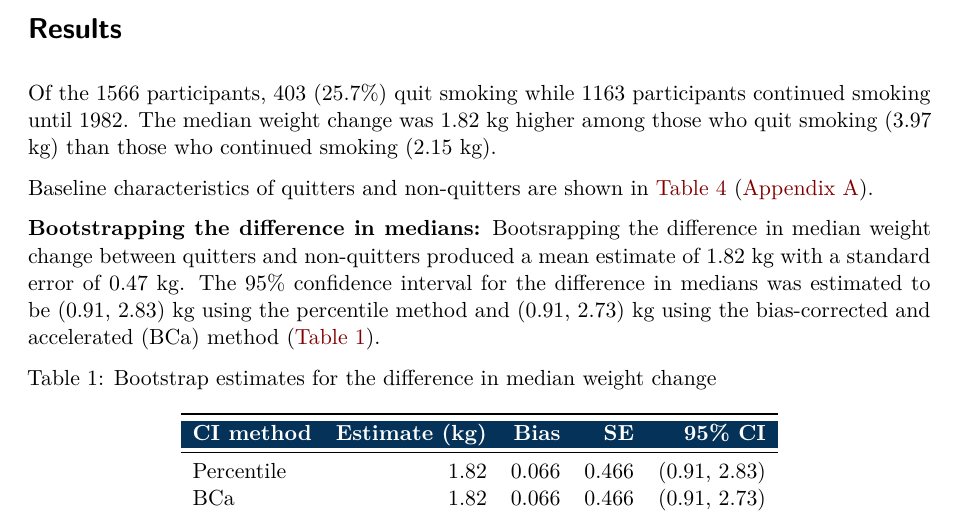
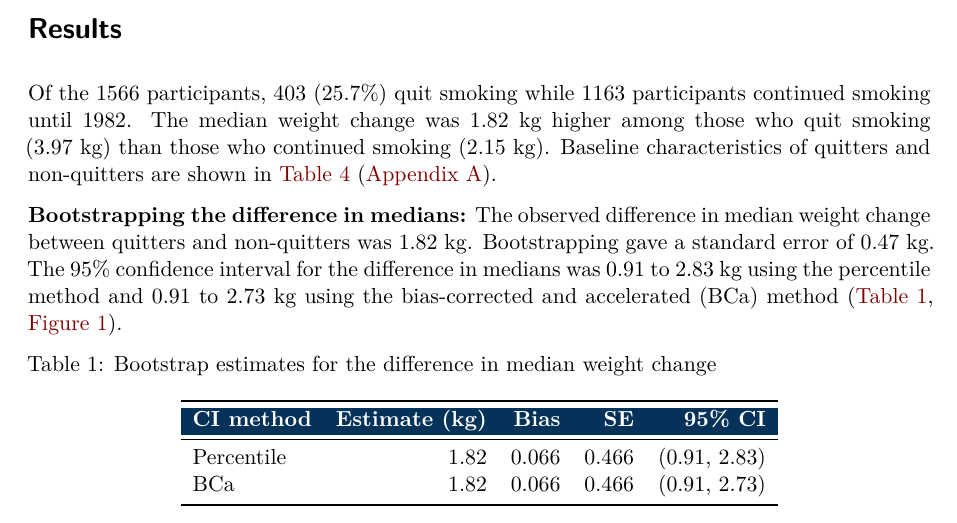
Before and after one commit to wiumjolene/uct-pph7090-seminars-bootstrapping, a Quarto document (report/WMXJOL001.qmd): part of page 2 of 8, cut so that both start at the same text. Rendered offline with R 4.5, knitr and Pandoc in place of Quarto, then LaTeX, with nearby package versions; drawn as R Markdown's standard PDF in place of the format the file asks for; some code elsewhere in the file could not run offline.

Commit message:
Results - Bootstrapping the difference in medians

````diff
--- a/report/WMXJOL001.qmd
+++ b/report/WMXJOL001.qmd
@@ -95,13 +95,10 @@ Next, the results of the analysis are presented.
 # Results
 <!-- > A small number of well-chosen tables and figures, with estimates and measures of uncertainty. -->
 
-
-Of the `r n_total` participants, `r n_quit` (`r round(100 * n_quit / n_total, 1)`%) quit smoking while `r n_cont` participants continued smoking until 1982. The median weight change was `r round(med_diff, 2)` kg higher among those who quit smoking (`r round(med_quit, 2)` kg) than those who continued smoking (`r round(med_cont, 2)` kg).
-
-Baseline characteristics of quitters and non-quitters are shown in @tbl-baseline ([Appendix A](#sec-appendix-baseline)).
+Of the `r n_total` participants, `r n_quit` (`r round(100 * n_quit / n_total, 1)`%) quit smoking while `r n_cont` participants continued smoking until 1982. The median weight change was `r round(med_diff, 2)` kg higher among those who quit smoking (`r round(med_quit, 2)` kg) than those who continued smoking (`r round(med_cont, 2)` kg). Baseline characteristics of quitters and non-quitters are shown in @tbl-baseline ([Appendix A](#sec-appendix-baseline)).
 
 __Bootstrapping the difference in medians:__
-Bootsrapping the difference in median weight change between quitters and non-quitters produced a mean estimate of `r round(median_boot$t0, 2)` kg with a standard error of `r round(median_se, 2)` kg. The 95% confidence interval for the difference in medians was estimated to be `r sprintf("(%.2f, %.2f)", median_ci$percent[4], median_ci$percent[5])` kg using the percentile method and `r sprintf("(%.2f, %.2f)", median_ci$bca[4], median_ci$bca[5])` kg using the bias-corrected and accelerated (BCa) method (@tbl-median-boot).
+The observed difference in median weight change between quitters and non-quitters was `r round(median_boot$t0, 2)` kg. Bootstrapping gave a standard error of `r round(median_se, 2)` kg. The 95% confidence interval for the difference in medians was `r sprintf("%.2f to %.2f", median_ci$percent[4], median_ci$percent[5])` kg using the percentile method and `r sprintf("%.2f to %.2f", median_ci$bca[4], median_ci$bca[5])` kg using the bias-corrected and accelerated (BCa) method (@tbl-median-boot, @fig-median-boot).
 
 ```{r}
 #| label: tbl-median-boot
````
Also changed, not shown: report/WMXJOL001.pdf.
